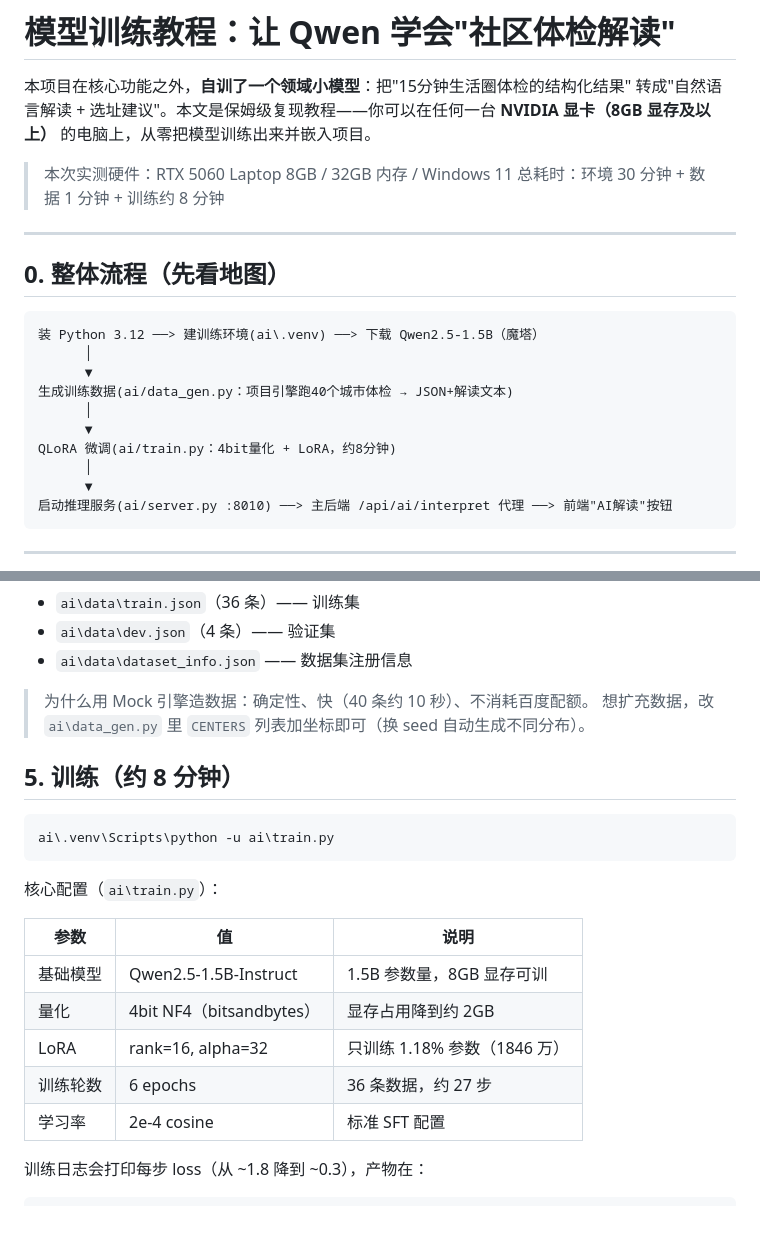
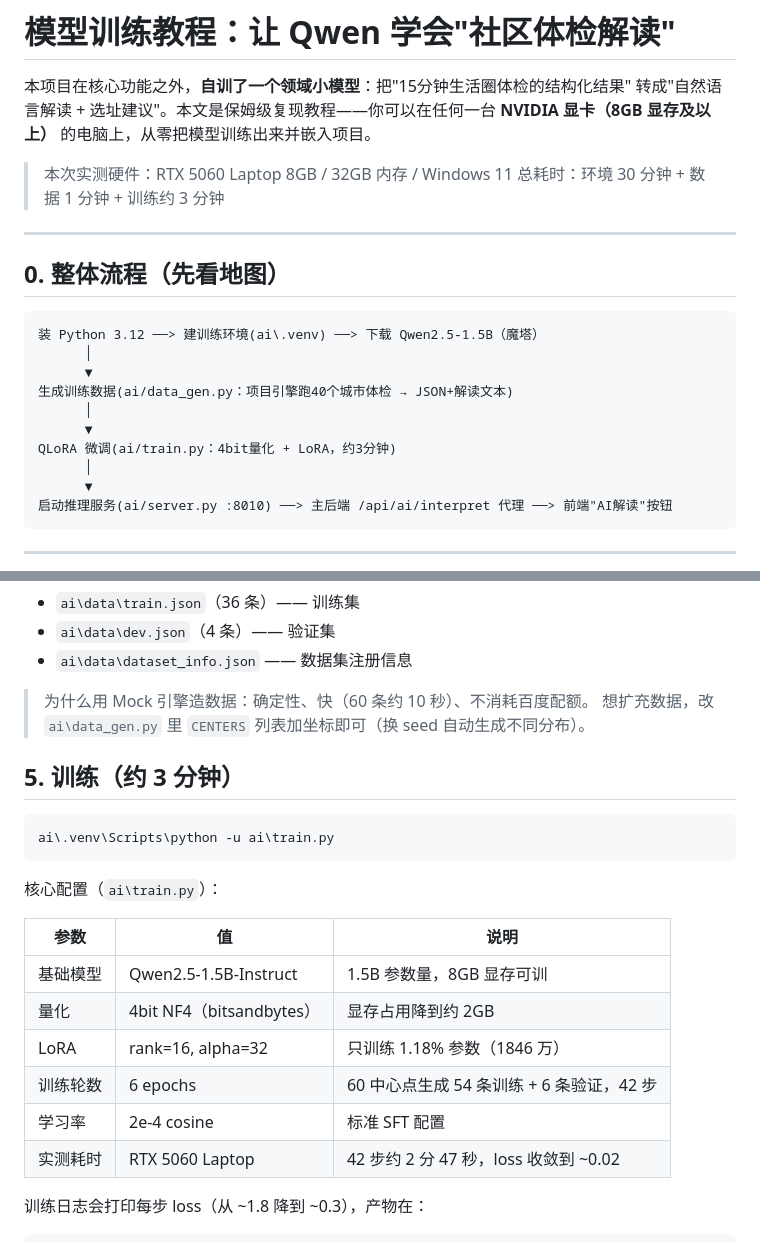
Before and after one commit to tangshi-11/15min-life, a Markdown page: docs/模型训练教程.md, 2 parts joined by grey strips. Drawn GitHub-style; blank space fills up the shorter version.

Commit message:
docs(ai): 教程同步54条/42步/3分钟实测数字

````diff
--- a/docs/模型训练教程.md
+++ b/docs/模型训练教程.md
@@ -5,7 +5,7 @@
 **NVIDIA 显卡（8GB 显存及以上）** 的电脑上，从零把模型训练出来并嵌入项目。
 
 > 本次实测硬件：RTX 5060 Laptop 8GB / 32GB 内存 / Windows 11
-> 总耗时：环境 30 分钟 + 数据 1 分钟 + 训练约 8 分钟
+> 总耗时：环境 30 分钟 + 数据 1 分钟 + 训练约 3 分钟
 
 ---
 
@@ -18,7 +18,7 @@
 生成训练数据(ai/data_gen.py：项目引擎跑40个城市体检 → JSON+解读文本)
       │
       ▼
-QLoRA 微调(ai/train.py：4bit量化 + LoRA，约8分钟)
+QLoRA 微调(ai/train.py：4bit量化 + LoRA，约3分钟)
       │
       ▼
 启动推理服务(ai/server.py :8010) ──> 主后端 /api/ai/interpret 代理 ──> 前端"AI解读"按钮
@@ -76,10 +76,10 @@ backend\.venv\Scripts\python -u ai\data_gen.py
 - `ai\data\dev.json`（4 条）—— 验证集
 - `ai\data\dataset_info.json` —— 数据集注册信息
 
-> 为什么用 Mock 引擎造数据：确定性、快（40 条约 10 秒）、不消耗百度配额。
+> 为什么用 Mock 引擎造数据：确定性、快（60 条约 10 秒）、不消耗百度配额。
 > 想扩充数据，改 `ai\data_gen.py` 里 `CENTERS` 列表加坐标即可（换 seed 自动生成不同分布）。
 
-## 5. 训练（约 8 分钟）
+## 5. 训练（约 3 分钟）
 
 ```powershell
 ai\.venv\Scripts\python -u ai\train.py
@@ -92,8 +92,9 @@ ai\.venv\Scripts\python -u ai\train.py
 | 基础模型 | Qwen2.5-1.5B-Instruct | 1.5B 参数量，8GB 显存可训 |
 | 量化 | 4bit NF4（bitsandbytes） | 显存占用降到约 2GB |
 | LoRA | rank=16, alpha=32 | 只训练 1.18% 参数（1846 万） |
-| 训练轮数 | 6 epochs | 36 条数据，约 27 步 |
+| 训练轮数 | 6 epochs | 60 中心点生成 54 条训练 + 6 条验证，42 步 |
 | 学习率 | 2e-4 cosine | 标准 SFT 配置 |
+| 实测耗时 | RTX 5060 Laptop | 42 步约 2 分 47 秒，loss 收敛到 ~0.02 |
 
 训练日志会打印每步 loss（从 ~1.8 降到 ~0.3），产物在：
 
````
